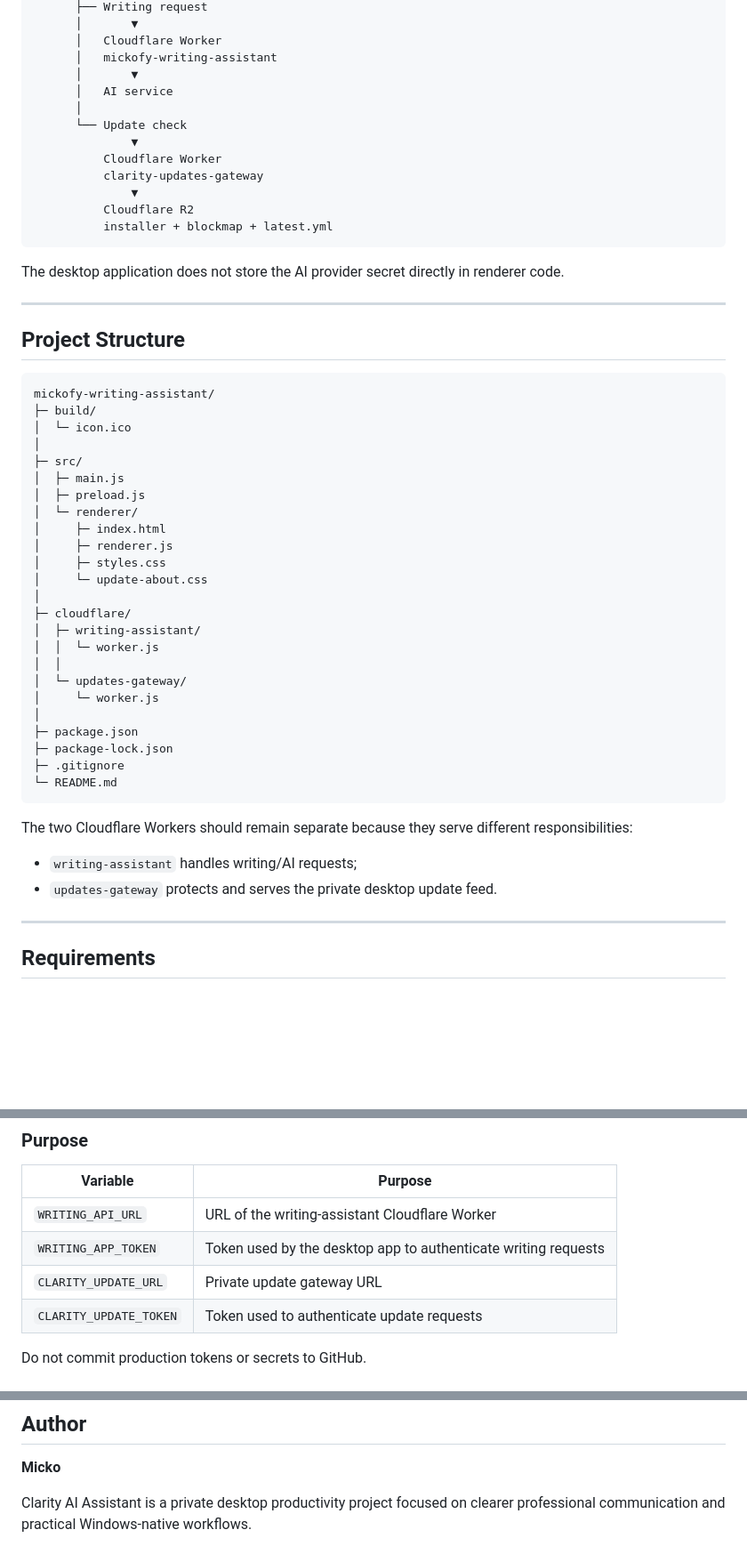
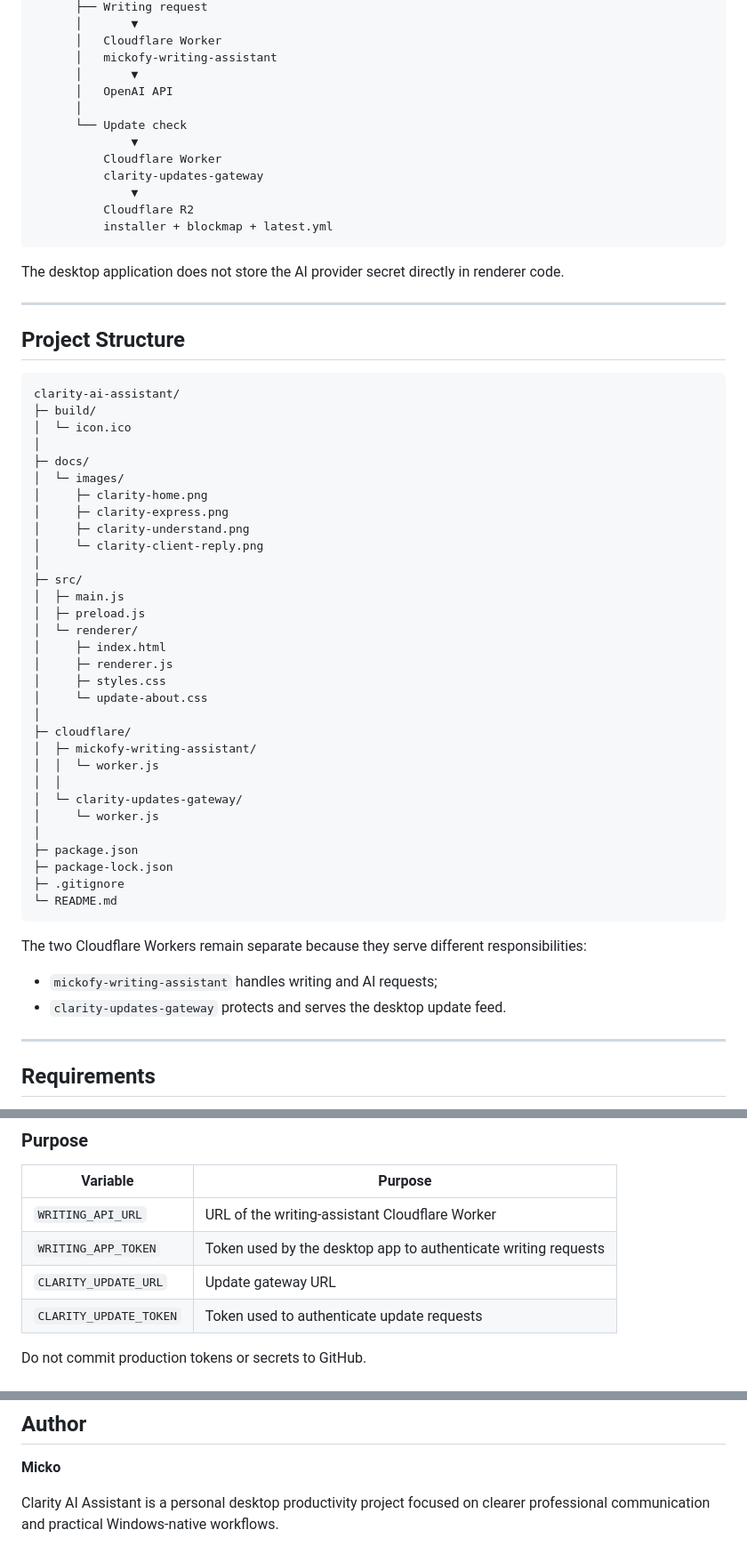
Before and after one commit to Mickofy/clarity-ai-assistant, a Markdown page: README.md, 3 parts joined by grey strips. Shown at 89% size. GitHub-like rendering; blank space fills up the shorter version.

````diff
--- a/README.md
+++ b/README.md
@@ -129,7 +147,7 @@ Electron desktop app
       │   Cloudflare Worker
       │   mickofy-writing-assistant
       │       ▼
-      │   AI service
+      │   OpenAI API
       │
       └── Update check
               ▼
@@ -147,9 +165,16 @@ The desktop application does not store the AI provider secret directly in render
 ## Project Structure
 
 ```text
-mickofy-writing-assistant/
+clarity-ai-assistant/
 ├─ build/
 │  └─ icon.ico
+│
+├─ docs/
+│  └─ images/
+│     ├─ clarity-home.png
+│     ├─ clarity-express.png
+│     ├─ clarity-understand.png
+│     └─ clarity-client-reply.png
 │
 ├─ src/
 │  ├─ main.js
@@ -161,10 +186,10 @@ mickofy-writing-assistant/
 │     └─ update-about.css
 │
 ├─ cloudflare/
-│  ├─ writing-assistant/
+│  ├─ mickofy-writing-assistant/
 │  │  └─ worker.js
 │  │
-│  └─ updates-gateway/
+│  └─ clarity-updates-gateway/
 │     └─ worker.js
 │
 ├─ package.json
@@ -173,10 +198,10 @@ mickofy-writing-assistant/
 └─ README.md
 ```
 
-The two Cloudflare Workers should remain separate because they serve different responsibilities:
+The two Cloudflare Workers remain separate because they serve different responsibilities:
 
-- `writing-assistant` handles writing/AI requests;
-- `updates-gateway` protects and serves the private desktop update feed.
+- `mickofy-writing-assistant` handles writing and AI requests;
+- `clarity-updates-gateway` protects and serves the desktop update feed.
 
 ---
 
@@ -218,7 +243,7 @@ CLARITY_UPDATE_TOKEN
 | ---------------------- | -------------------------------------------------------------- |
 | `WRITING_API_URL`      | URL of the writing-assistant Cloudflare Worker                 |
 | `WRITING_APP_TOKEN`    | Token used by the desktop app to authenticate writing requests |
-| `CLARITY_UPDATE_URL`   | Private update gateway URL                                     |
+| `CLARITY_UPDATE_URL`   | Update gateway URL                                             |
 | `CLARITY_UPDATE_TOKEN` | Token used to authenticate update requests                     |
 
 Do not commit production tokens or secrets to GitHub.
@@ -473,4 +502,4 @@ confirm normal keyboard state afterward
 
 **Micko**
 
-Clarity AI Assistant is a private desktop productivity project focused on clearer professional communication and practical Windows-native workflows.
+Clarity AI Assistant is a personal desktop productivity project focused on clearer professional communication and practical Windows-native workflows.
````
Also changed, not shown: other parts of README.md (+41 -19 lines), docs/images/clarity-client-reply.png (added), docs/images/clarity-express.png (added), docs/images/clarity-home.png (added), docs/images/clarity-understand.png (added).
